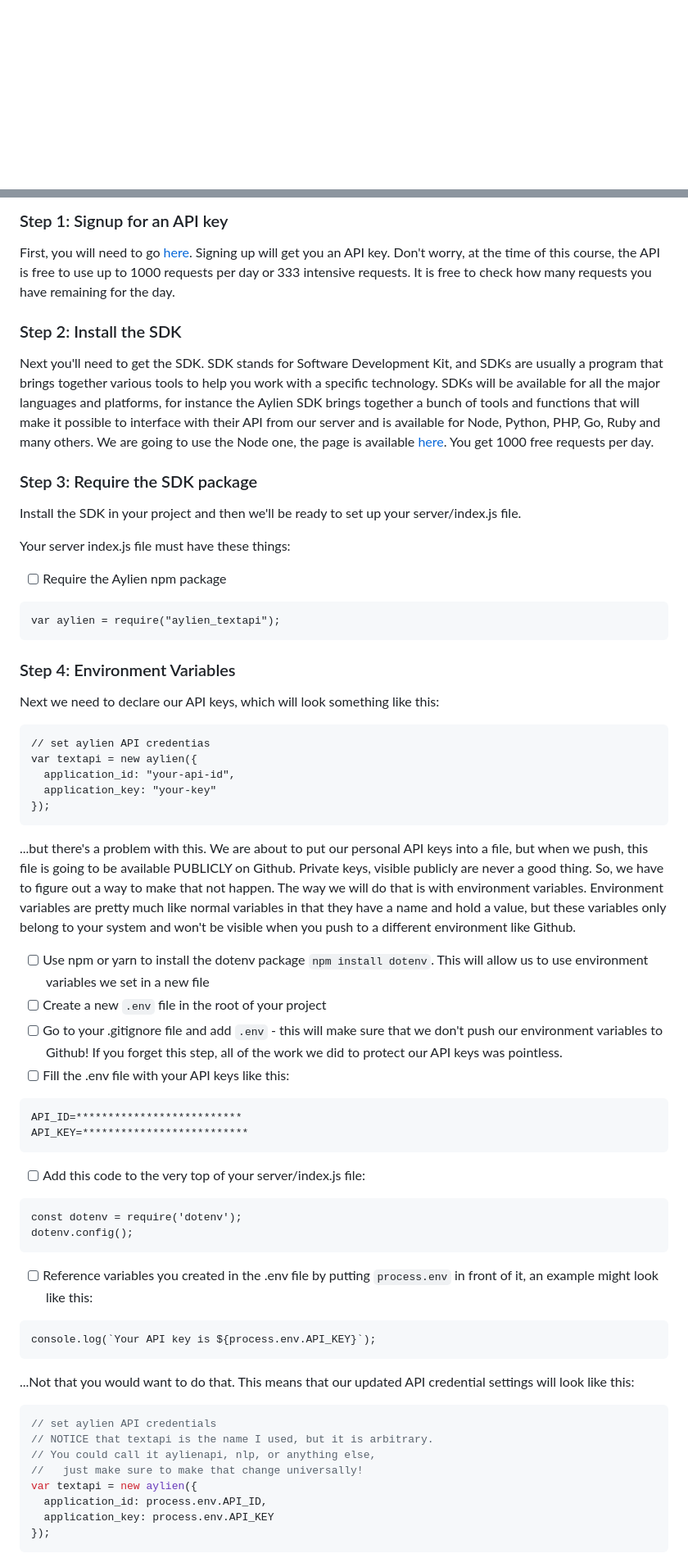
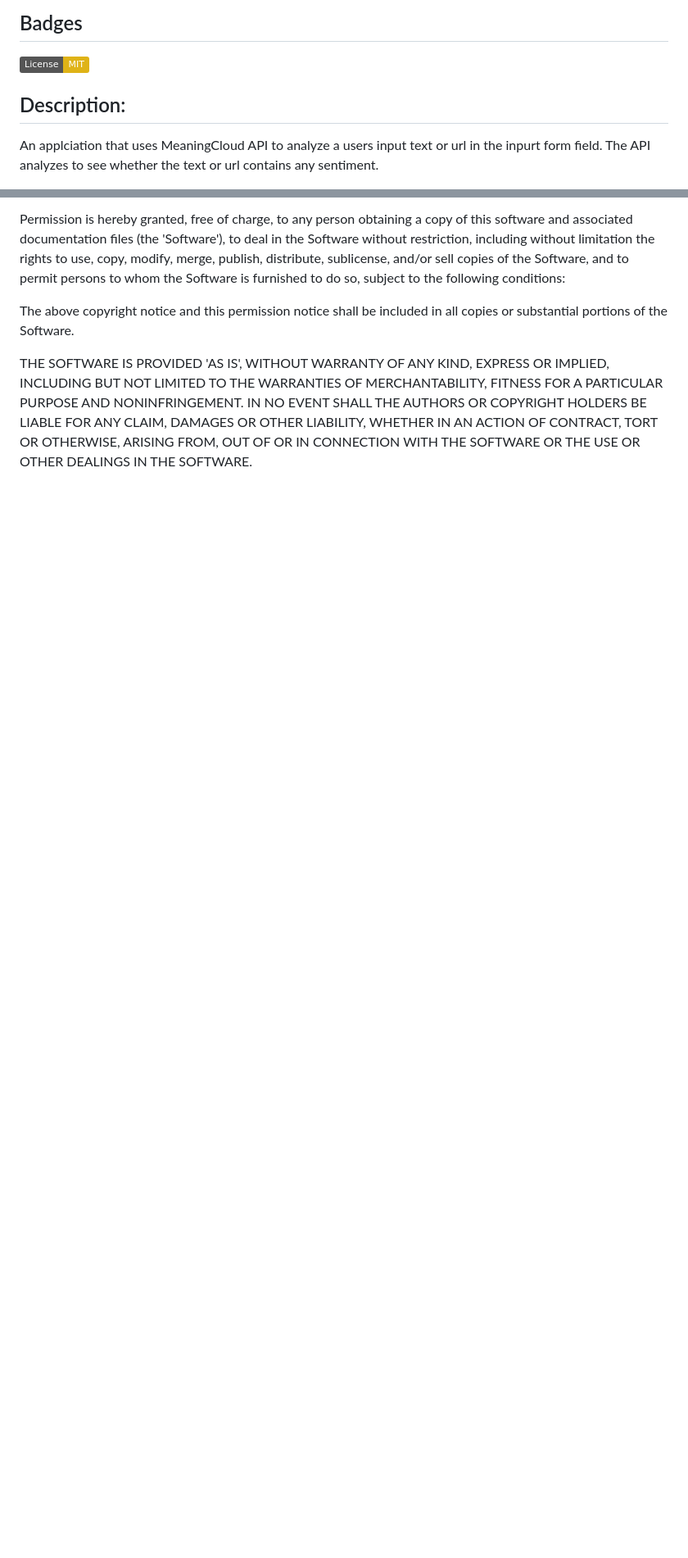
Before and after one commit to kamara-moses/Evaluate-News-NLP, a Markdown page: README.md, 2 parts joined by grey strips. Shown: that part at 82% size. GitHub-like rendering; badges without logos; blank space fills up the shorter version.

````diff
--- a/README.md
+++ b/README.md
@@ -1 +1,7 @@
+## Badges
+[![License: MIT](https://img.shields.io/badge/License-MIT-yellow.svg)](https://opensource.org/licenses/MIT)
+
+## Description:
+An applciation that uses MeaningCloud API to analyze a users input text or url in the inpurt form field. The API analyzes to see whether the text or url contains any sentiment.
+
 <img src="images/nlp.png" alt="NLP">
@@ -37,58 +69,7 @@ The Aylien API is perhaps different than what you've used before. It has you ins
 
-### Step 1: Signup for an API key
-First, you will need to go [here](https://developer.aylien.com/signup). Signing up will get you an API key. Don't worry, at the time of this course, the API is free to use up to 1000 requests per day or 333 intensive requests. It is free to check how many requests you have remaining for the day.
+Permission is hereby granted, free of charge, to any person obtaining a copy of this software and associated documentation files (the 'Software'), to deal in the Software without restriction, including without limitation the rights to use, copy, modify, merge, publish, distribute, sublicense, and/or sell copies of the Software, and to permit persons to whom the Software is furnished to do so, subject to the following conditions:
 
-### Step 2: Install the SDK
-Next you'll need to get the SDK. SDK stands for Software Development Kit, and SDKs are usually a program that brings together various tools to help you work with a specific technology. SDKs will be available for all the major languages and platforms, for instance the Aylien SDK brings together a bunch of tools and functions that will make it possible to interface with their API from our server and is available for Node, Python, PHP, Go, Ruby and many others. We are going to use the Node one, the page is available [here](https://docs.aylien.com/textapi/sdks/#sdks). You get 1000 free requests per day.
+The above copyright notice and this permission notice shall be included in all copies or substantial portions of the Software.
 
-### Step 3: Require the SDK package
-Install the SDK in your project and then we'll be ready to set up your server/index.js file.
+THE SOFTWARE IS PROVIDED 'AS IS', WITHOUT WARRANTY OF ANY KIND, EXPRESS OR IMPLIED, INCLUDING BUT NOT LIMITED TO THE WARRANTIES OF MERCHANTABILITY, FITNESS FOR A PARTICULAR PURPOSE AND NONINFRINGEMENT. IN NO EVENT SHALL THE AUTHORS OR COPYRIGHT HOLDERS BE LIABLE FOR ANY CLAIM, DAMAGES OR OTHER LIABILITY, WHETHER IN AN ACTION OF CONTRACT, TORT OR OTHERWISE, ARISING FROM, OUT OF OR IN CONNECTION WITH THE SOFTWARE OR THE USE OR OTHER DEALINGS IN THE SOFTWARE.
 
-Your server index.js file must have these things:
-
-- [ ] Require the Aylien npm package
-```
-var aylien = require("aylien_textapi");
-```
-
-### Step 4: Environment Variables
-Next we need to declare our API keys, which will look something like this:
-```
-// set aylien API credentias
-var textapi = new aylien({
-  application_id: "your-api-id",
-  application_key: "your-key"
-});
-```
-
-...but there's a problem with this. We are about to put our personal API keys into a file, but when we push, this file is going to be available PUBLICLY on Github. Private keys, visible publicly are never a good thing. So, we have to figure out a way to make that not happen. The way we will do that is with environment variables. Environment variables are pretty much like normal variables in that they have a name and hold a value, but these variables only belong to your system and won't be visible when you push to a different environment like Github.
-
-- [ ] Use npm or yarn to install the dotenv package ```npm install dotenv```. This will allow us to use environment variables we set in a new file
-- [ ] Create a new ```.env``` file in the root of your project
-- [ ] Go to your .gitignore file and add ```.env``` - this will make sure that we don't push our environment variables to Github! If you forget this step, all of the work we did to protect our API keys was pointless.
-- [ ] Fill the .env file with your API keys like this:
-```
-API_ID=**************************
-API_KEY=**************************
-```
-- [ ] Add this code to the very top of your server/index.js file:
-```
-const dotenv = require('dotenv');
-dotenv.config();
-```
-- [ ] Reference variables you created in the .env file by putting ```process.env``` in front of it, an example might look like this:
-```
-console.log(`Your API key is ${process.env.API_KEY}`);
-```
-...Not that you would want to do that. This means that our updated API credential settings will look like this:
-```javascript
-// set aylien API credentials
-// NOTICE that textapi is the name I used, but it is arbitrary.
-// You could call it aylienapi, nlp, or anything else,
-//   just make sure to make that change universally!
-var textapi = new aylien({
-  application_id: process.env.API_ID,
-  application_key: process.env.API_KEY
-});
-```
-
````
Also changed, not shown: other parts of README.md (+49 -39 lines), images/test.png (added), 6 other files.
